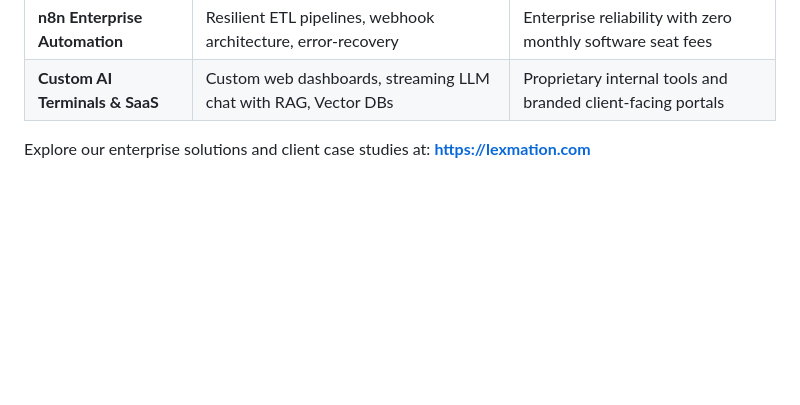
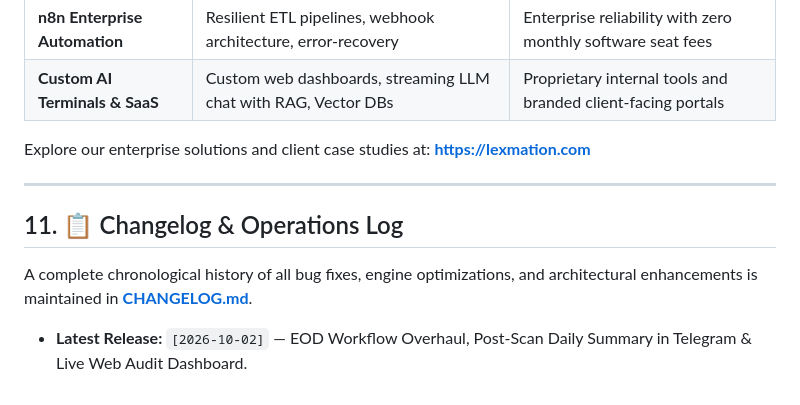
Before and after one commit to alexassenov/enterprise-ai-automations, a Markdown page: 02-stock-intelligence-rag/README.md, the part around the change. Rendered like a GitHub page; blank space fills up the shorter version.

Commit message:
docs(stock-alerter): add CHANGELOG.md documenting 2026-10-02 EOD overhaul & daily scan summary

```diff
--- a/02-stock-intelligence-rag/README.md
+++ b/02-stock-intelligence-rag/README.md
@@ -233,3 +233,11 @@ This quantitative terminal and automation infrastructure was designed and deploy
 | **Custom AI Terminals & SaaS** | Custom web dashboards, streaming LLM chat with RAG, Vector DBs | Proprietary internal tools and branded client-facing portals |
 
 Explore our enterprise solutions and client case studies at: **[https://lexmation.com](https://lexmation.com)**
+
+---
+
+## 11. 📋 Changelog & Operations Log
+
+A complete chronological history of all bug fixes, engine optimizations, and architectural enhancements is maintained in **[CHANGELOG.md](./CHANGELOG.md)**.
+
+* **Latest Release:** `[2026-10-02]` — EOD Workflow Overhaul, Post-Scan Daily Summary in Telegram & Live Web Audit Dashboard.
```
Also changed, not shown: 02-stock-intelligence-rag/CHANGELOG.md (added, +52 -0 lines).
